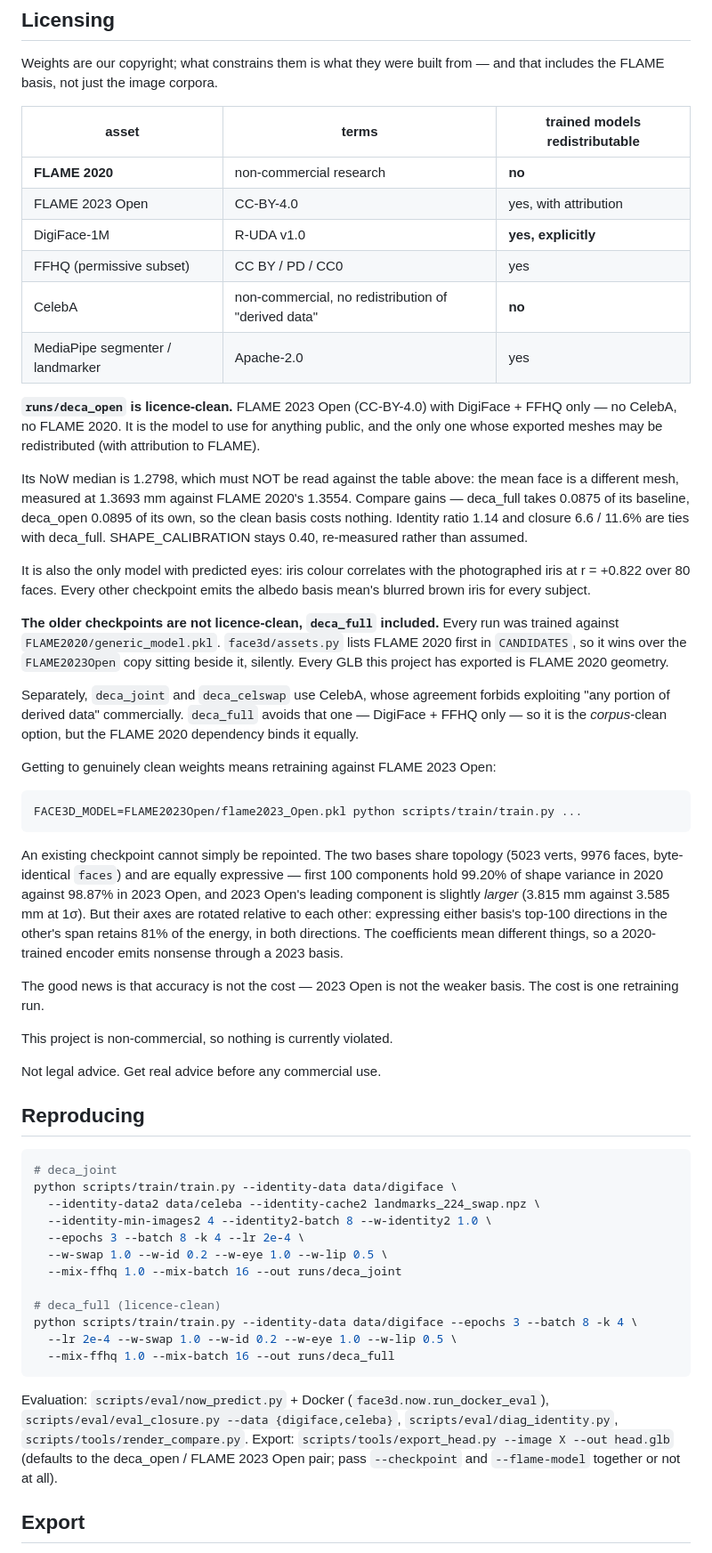
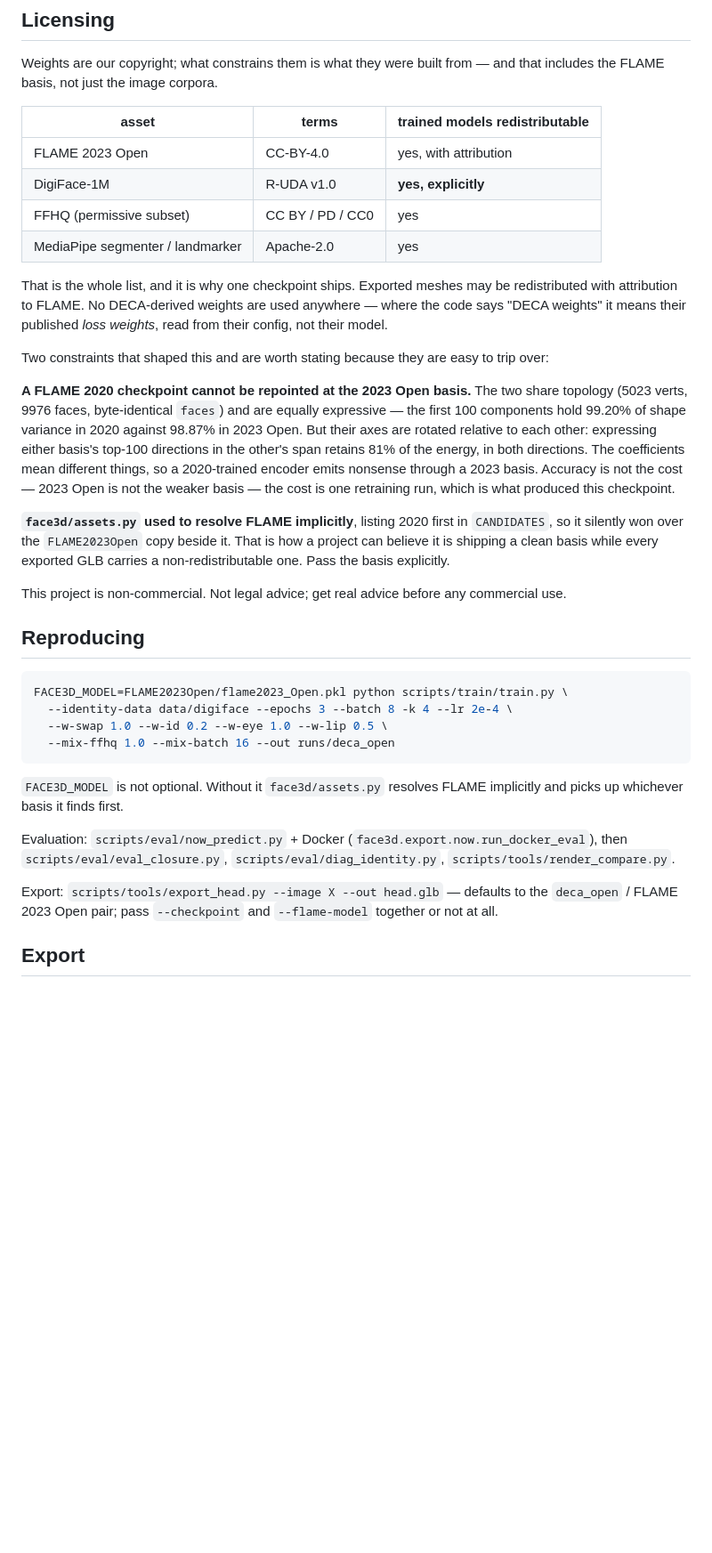
Before and after one commit to dongphuthanh/3D-Face-reconstruction, a Markdown page: MODEL_CARD.md, the part around one of its changes. Shown at 89% size. GitHub-like rendering; blank space fills up the shorter version.

````diff
--- a/MODEL_CARD.md
+++ b/MODEL_CARD.md
@@ -121,83 +110,56 @@ and that includes the FLAME basis, not just the image corpora.
 
 | asset | terms | trained models redistributable |
 |---|---|---|
-| **FLAME 2020** | non-commercial research | **no** |
 | FLAME 2023 Open | CC-BY-4.0 | yes, with attribution |
 | DigiFace-1M | R-UDA v1.0 | **yes, explicitly** |
 | FFHQ (permissive subset) | CC BY / PD / CC0 | yes |
-| CelebA | non-commercial, no redistribution of "derived data" | **no** |
 | MediaPipe segmenter / landmarker | Apache-2.0 | yes |
 
-**`runs/deca_open` is licence-clean.** FLAME 2023 Open (CC-BY-4.0) with
-DigiFace + FFHQ only — no CelebA, no FLAME 2020. It is the model to use for
-anything public, and the only one whose exported meshes may be redistributed
-(with attribution to FLAME).
+That is the whole list, and it is why one checkpoint ships. Exported meshes may
+be redistributed with attribution to FLAME. No DECA-derived weights are used
+anywhere — where the code says "DECA weights" it means their published *loss
+weights*, read from their config, not their model.
 
-Its NoW median is 1.2798, which must NOT be read against the table above: the
-mean face is a different mesh, measured at 1.3693 mm against FLAME 2020's
-1.3554. Compare gains — deca_full takes 0.0875 of its baseline, deca_open
-0.0895 of its own, so the clean basis costs nothing. Identity ratio 1.14 and
-closure 6.6 / 11.6% are ties with deca_full. SHAPE_CALIBRATION stays 0.40,
-re-measured rather than assumed.
+Two constraints that shaped this and are worth stating because they are easy to
+trip over:
 
-It is also the only model with predicted eyes: iris colour correlates with the
-photographed iris at r = +0.822 over 80 faces. Every other checkpoint emits the
-albedo basis mean's blurred brown iris for every subject.
-
-**The older checkpoints are not licence-clean, `deca_full` included.** Every run was
-trained against `FLAME2020/generic_model.pkl`. `face3d/assets.py` lists FLAME
-2020 first in `CANDIDATES`, so it wins over the `FLAME2023Open` copy sitting
-beside it, silently. Every GLB this project has exported is FLAME 2020 geometry.
-
-Separately, `deca_joint` and `deca_celswap` use CelebA, whose agreement forbids
-exploiting "any portion of derived data" commercially. `deca_full` avoids that
-one — DigiFace + FFHQ only — so it is the *corpus*-clean option, but the FLAME
-2020 dependency binds it equally.
-
-Getting to genuinely clean weights means retraining against FLAME 2023 Open:
-
-```bash
-FACE3D_MODEL=FLAME2023Open/flame2023_Open.pkl python scripts/train/train.py ...
-```
-
-An existing checkpoint cannot simply be repointed. The two bases share topology
-(5023 verts, 9976 faces, byte-identical `faces`) and are equally expressive —
-first 100 components hold 99.20% of shape variance in 2020 against 98.87% in
-2023 Open, and 2023 Open's leading component is slightly *larger* (3.815 mm
-against 3.585 mm at 1σ). But their axes are rotated relative to each other:
+**A FLAME 2020 checkpoint cannot be repointed at the 2023 Open basis.** The two
+share topology (5023 verts, 9976 faces, byte-identical `faces`) and are equally
+expressive — the first 100 components hold 99.20% of shape variance in 2020
+against 98.87% in 2023 Open. But their axes are rotated relative to each other:
 expressing either basis's top-100 directions in the other's span retains 81% of
 the energy, in both directions. The coefficients mean different things, so a
-2020-trained encoder emits nonsense through a 2023 basis.
+2020-trained encoder emits nonsense through a 2023 basis. Accuracy is not the
+cost — 2023 Open is not the weaker basis — the cost is one retraining run, which
+is what produced this checkpoint.
 
-The good news is that accuracy is not the cost — 2023 Open is not the weaker
-basis. The cost is one retraining run.
+**`face3d/assets.py` used to resolve FLAME implicitly**, listing 2020 first in
+`CANDIDATES`, so it silently won over the `FLAME2023Open` copy beside it. That
+is how a project can believe it is shipping a clean basis while every exported
+GLB carries a non-redistributable one. Pass the basis explicitly.
 
-This project is non-commercial, so nothing is currently violated.
-
-Not legal advice. Get real advice before any commercial use.
+This project is non-commercial. Not legal advice; get real advice before any
+commercial use.
 
 ## Reproducing
 
 ```bash
-# deca_joint
-python scripts/train/train.py --identity-data data/digiface \
-  --identity-data2 data/celeba --identity-cache2 landmarks_224_swap.npz \
-  --identity-min-images2 4 --identity2-batch 8 --w-identity2 1.0 \
-  --epochs 3 --batch 8 -k 4 --lr 2e-4 \
+FACE3D_MODEL=FLAME2023Open/flame2023_Open.pkl python scripts/train/train.py \
+  --identity-data data/digiface --epochs 3 --batch 8 -k 4 --lr 2e-4 \
   --w-swap 1.0 --w-id 0.2 --w-eye 1.0 --w-lip 0.5 \
-  --mix-ffhq 1.0 --mix-batch 16 --out runs/deca_joint
-
-# deca_full (licence-clean)
-python scripts/train/train.py --identity-data data/digiface --epochs 3 --batch 8 -k 4 \
-  --lr 2e-4 --w-swap 1.0 --w-id 0.2 --w-eye 1.0 --w-lip 0.5 \
-  --mix-ffhq 1.0 --mix-batch 16 --out runs/deca_full
+  --mix-ffhq 1.0 --mix-batch 16 --out runs/deca_open
 ```
 
-Evaluation: `scripts/eval/now_predict.py` + Docker (`face3d.now.run_docker_eval`),
-`scripts/eval/eval_closure.py --data {digiface,celeba}`, `scripts/eval/diag_identity.py`,
-`scripts/tools/render_compare.py`. Export: `scripts/tools/export_head.py --image X
---out head.glb` (defaults to the deca_open / FLAME 2023 Open pair; pass
-`--checkpoint` and `--flame-model` together or not at all).
+`FACE3D_MODEL` is not optional. Without it `face3d/assets.py` resolves FLAME
+implicitly and picks up whichever basis it finds first.
+
+Evaluation: `scripts/eval/now_predict.py` + Docker
+(`face3d.export.now.run_docker_eval`), then `scripts/eval/eval_closure.py`,
+`scripts/eval/diag_identity.py`, `scripts/tools/render_compare.py`.
+
+Export: `scripts/tools/export_head.py --image X --out head.glb` — defaults to
+the `deca_open` / FLAME 2023 Open pair; pass `--checkpoint` and `--flame-model`
+together or not at all.
 
 ## Export
 
````
Also changed, not shown: other parts of MODEL_CARD.md (+29 -40 lines), README.md (+99 -101 lines).
